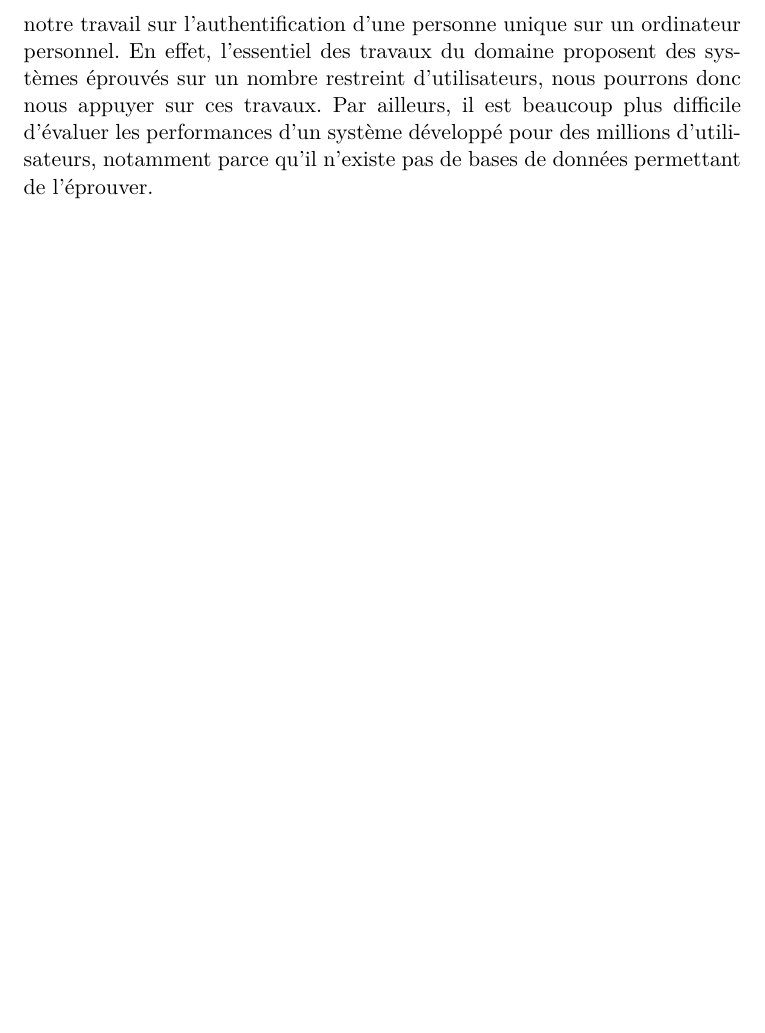
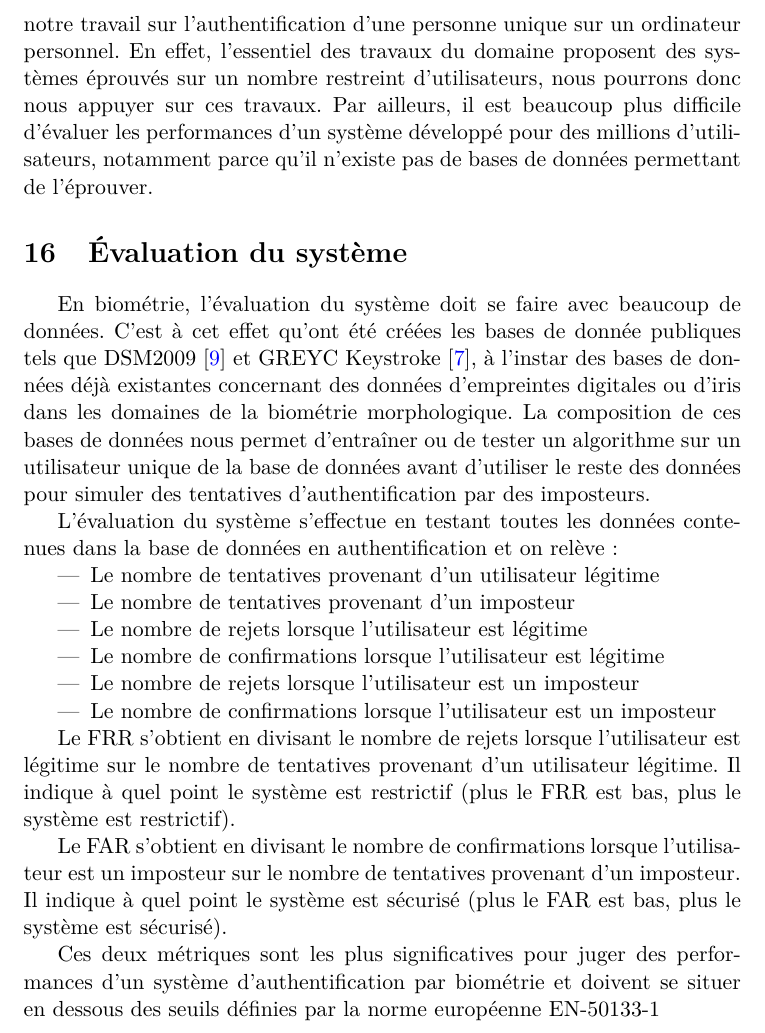
Before and after one commit to rodolpheh/keystroke-dynamics, a LaTeX paper (papers/rapport/RapportBibliographique.tex, which reads papers/rapport/global/evaluation.tex): part of page 40 of 43, cut so that both start at the same text, the shorter picture padded with empty space. Compiled offline with pdfLaTeX.

Commit message:
Ajout de l'évaluation du système

```diff
--- /dev/null
+++ b/papers/rapport/global/evaluation.tex
@@ -0,0 +1,20 @@
+\section{Évaluation du système}
+
+En biométrie, l'évaluation du système doit se faire avec beaucoup de données. C'est à cet effet qu'ont été créées les bases de donnée publiques tels que DSM2009\cite{killourhy2009} et GREYC Keystroke\cite{giotGREYC}, à l'instar des bases de données déjà existantes concernant des données d'empreintes digitales ou d'iris dans les domaines de la biométrie morphologique. La composition de ces bases de données nous permet d'entraîner ou de tester un algorithme sur un utilisateur unique de la base de données avant d'utiliser le reste des données pour simuler des tentatives d'authentification par des imposteurs.
+
+L'évaluation du système s'effectue en testant toutes les données contenues dans la base de données en authentification et on relève :
+
+\begin{itemize}
+  \item Le nombre de tentatives provenant d'un utilisateur légitime
+  \item Le nombre de tentatives provenant d'un imposteur
+  \item Le nombre de rejets lorsque l'utilisateur est légitime
+  \item Le nombre de confirmations lorsque l'utilisateur est légitime
+  \item Le nombre de rejets lorsque l'utilisateur est un imposteur
+  \item Le nombre de confirmations lorsque l'utilisateur est un imposteur
+\end{itemize}
+
+Le FRR s'obtient en divisant le nombre de rejets lorsque l'utilisateur est légitime sur le nombre de tentatives provenant d'un utilisateur légitime. Il indique à quel point le système est restrictif (plus le FRR est bas, plus le système est restrictif).
+
+Le FAR s'obtient en divisant le nombre de confirmations lorsque l'utilisateur est un imposteur sur le nombre de tentatives provenant d'un imposteur. Il indique à quel point le système est sécurisé (plus le FAR est bas, plus le système est sécurisé).
+
+Ces deux métriques sont les plus significatives pour juger des performances d'un système d'authentification par biométrie et doivent se situer en dessous des seuils définies par la norme européenne EN-50133-1
```
Also changed, not shown: papers/rapport/global/classificationevaluation.tex (+2 -0 lines).
